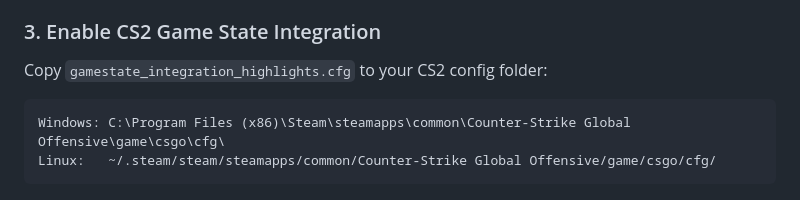
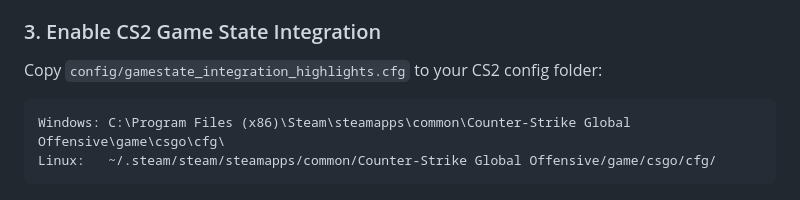
Before and after one commit to MACULINX/TickZero, a Markdown page: README.md, the part around the change. GitHub-like rendering.

Commit message:
docs: Update README with new config file path

````diff
--- a/README.md
+++ b/README.md
@@ -82,7 +82,7 @@ pip install -r requirements.txt
 
 ### 3. Enable CS2 Game State Integration
 
-Copy `gamestate_integration_highlights.cfg` to your CS2 config folder:
+Copy `config/gamestate_integration_highlights.cfg` to your CS2 config folder:
 
 ```
 Windows: C:\Program Files (x86)\Steam\steamapps\common\Counter-Strike Global Offensive\game\csgo\cfg\
````
